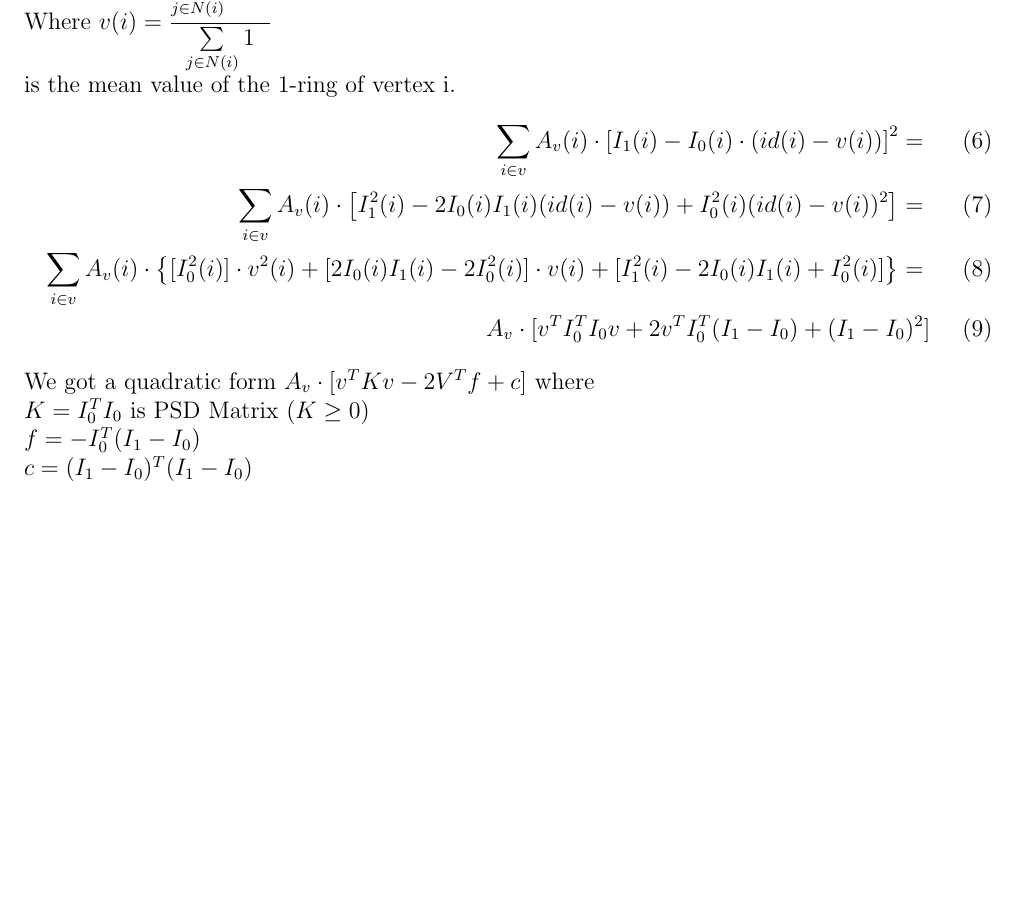
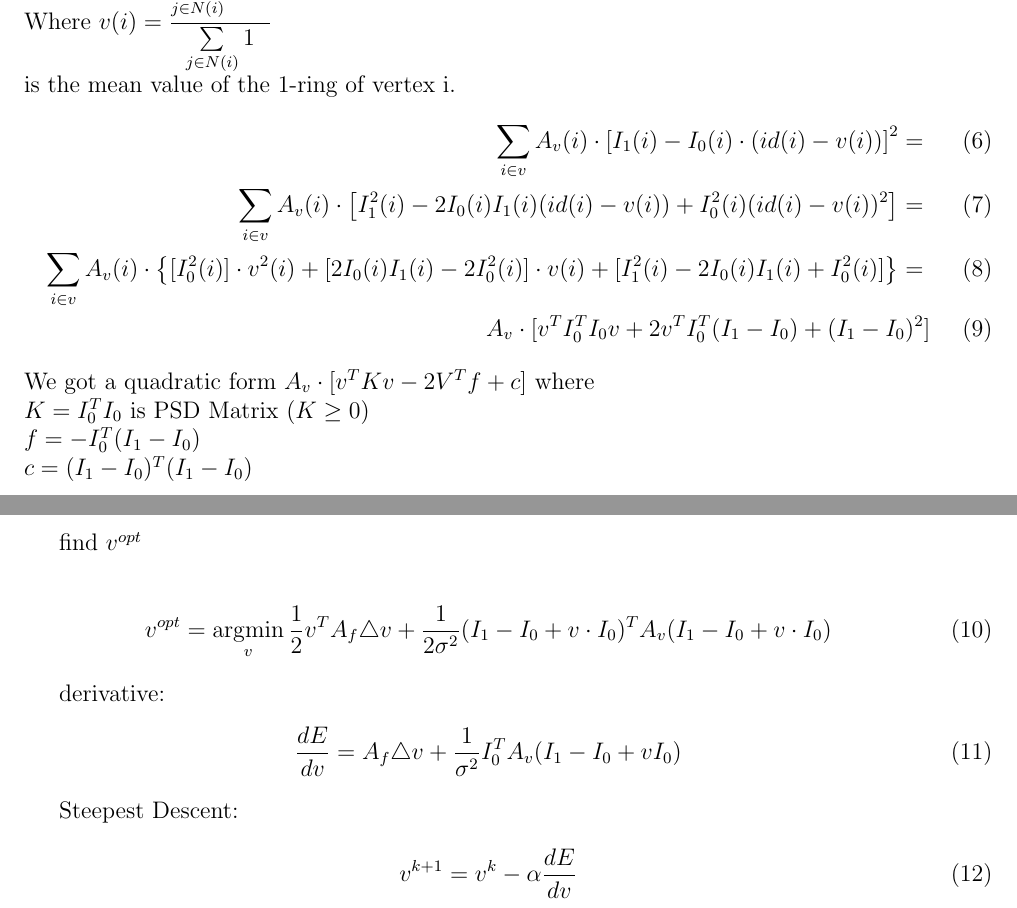
Before and after one commit to dekel2003/shadows-project, a LaTeX document (report/report1.tex): part of page 3 of 3 before the commit and two parts of pages 3 and 4 of 4 after it, the two joined at a grey line, cut so that both start at the same text, the shorter picture padded with empty space. Compiled offline with pdfLaTeX.

Commit message:
work on smooth interpulation

```diff
--- a/report/report1.tex
+++ b/report/report1.tex
@@ -103,4 +103,30 @@ $K = I_0^ T I_0$ is PSD Matrix $(K \geq 0)$ \\
 $f =  - I_0^T (I_1-I_0) $ \\
 $c = (I_1-I_0)^T (I_1-I_0) $
 
+
+\newpage
+
+find $v^{opt}$
+
+\begin{eqnarray}
+v^{opt} =
+\argmin _v \frac{1}{2}
+v^T A_f \triangle v + \frac{1}{2 \sigma^2}
+(I_1 - I_0 + v \cdot I_0)^T
+A_v
+(I_1 - I_0 + v \cdot I_0)
+\end{eqnarray}
+
+derivative:
+\begin{eqnarray}
+\frac{dE}{dv} =
+A_f \triangle v +
+\frac{1}{\sigma^2} I_0^T A_v (I_1 - I_0 + v I_0)
+\end{eqnarray}
+
+Steepest Descent:
+\begin{eqnarray}
+v^{k+1} = v^k - \alpha \frac{dE}{dv}
+\end{eqnarray}
+
 \end{document}
```
Also changed, not shown: report/report1.pdf, results/1_simple_interpulation.jpg (deleted), 8 other files.
